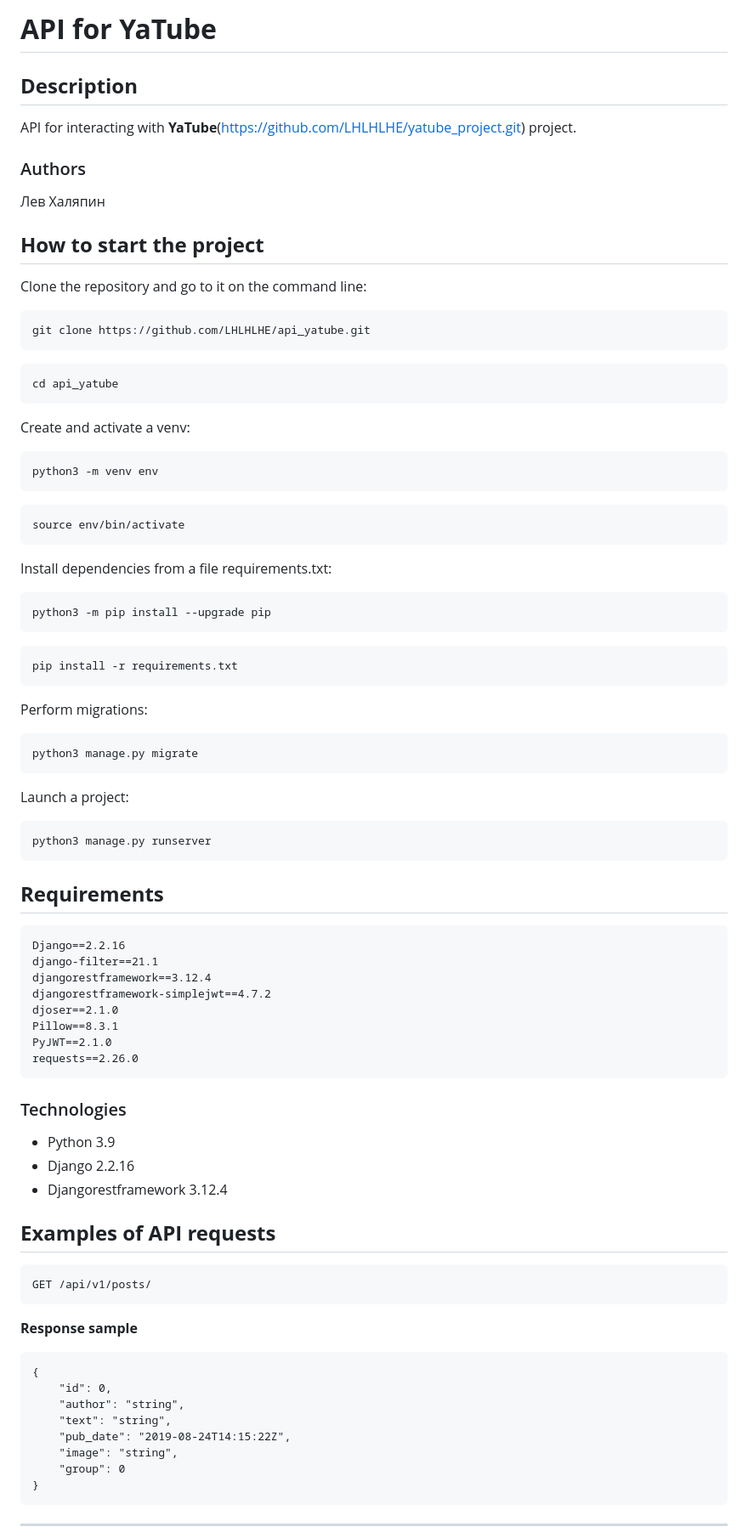
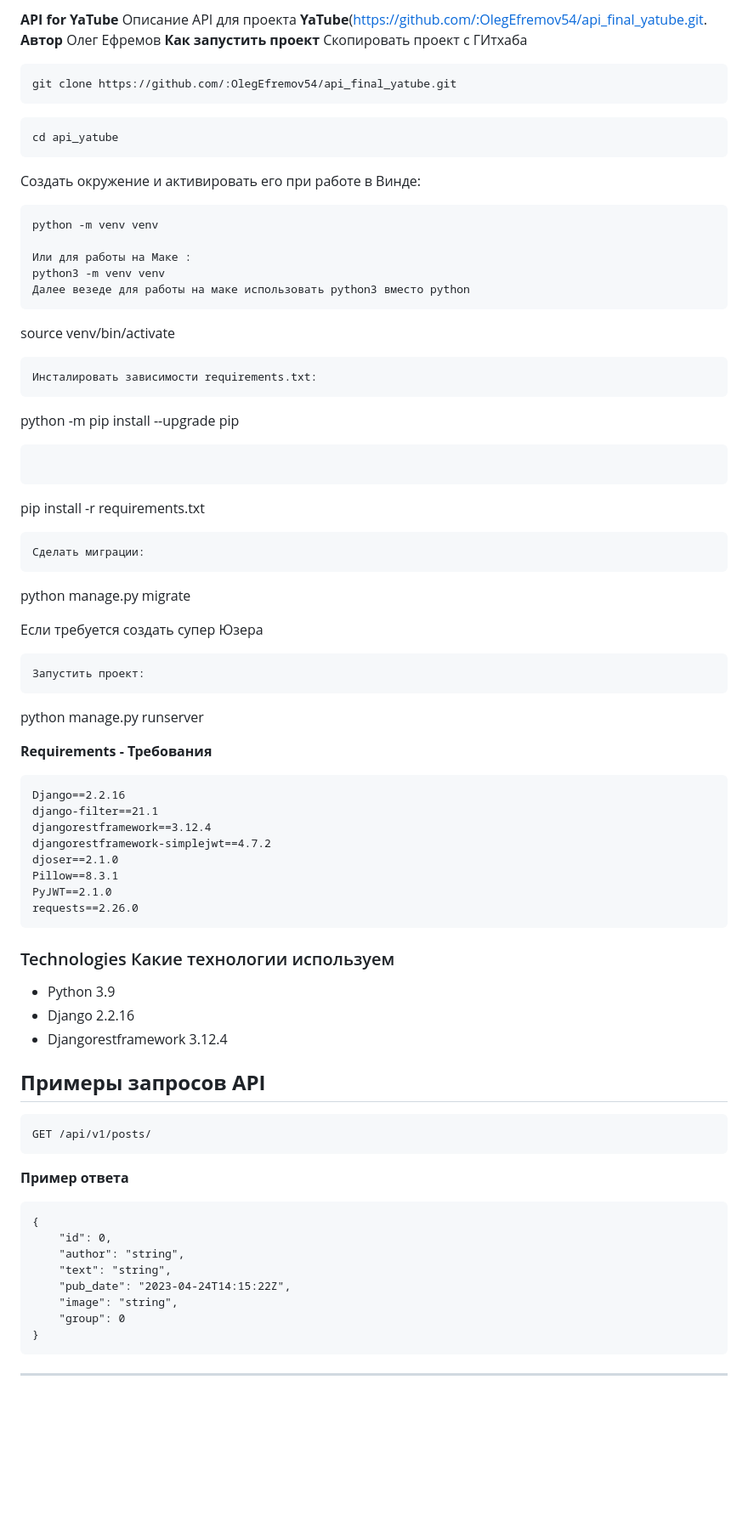
Before and after one commit to OlegEfremov54/api_final_yatube, a Markdown page: README.md, the part around one of its changes. Shown at 85% size. GitHub-like rendering; blank space fills up the shorter version.

Commit message:
Ф9 Первая попытка

````diff
--- a/README.md
+++ b/README.md
@@ -1,39 +1,45 @@
-# **API for YaTube**
-## **Description**
-API for interacting with **YaTube**(https://github.com/LHLHLHE/yatube_project.git) project.
-### Authors
-Лев Халяпин
-## **How to start the project**
-Clone the repository and go to it on the command line:
+**API for YaTube**
+Описание
+API для проекта **YaTube**(https://github.com/:OlegEfremov54/api_final_yatube.git.
+**Автор**
+Олег Ефремов
+**Как запустить проект**
+Скопировать проект с ГИтхаба
 ```
-git clone https://github.com/LHLHLHE/api_yatube.git
+git clone https://github.com/:OlegEfremov54/api_final_yatube.git
 ```
 ```
 cd api_yatube
 ```
-Create and activate a venv:
+Создать окружение и активировать его при работе в Винде:
 ```
-python3 -m venv env
+python -m venv venv
+
+Или для работы на Маке :
+python3 -m venv venv
+Далее везеде для работы на маке использовать python3 вместо python
 ```
+source venv/bin/activate
 ```
-source env/bin/activate
+Инсталировать зависимости requirements.txt:
 ```
-Install dependencies from a file requirements.txt:
-```
-python3 -m pip install --upgrade pip
+python -m pip install --upgrade pip
 ```
 ```
 pip install -r requirements.txt
 ```
-Perform migrations:
+Сделать миграции:
 ```
-python3 manage.py migrate
+python manage.py migrate
+
+Если требуется создать супер Юзера
 ```
-Launch a project:
+Запустить проект:
 ```
-python3 manage.py runserver
-```
-## **Requirements**
+python manage.py runserver
+
+
+**Requirements - Требования**
 ```
 Django==2.2.16
 django-filter==21.1
@@ -45,22 +51,22 @@ PyJWT==2.1.0
 requests==2.26.0
 ```
 
-### Technologies
+### Technologies Какие технологии используем
 - Python 3.9
 - Django 2.2.16
 - Djangorestframework 3.12.4
 
-## **Examples of API requests**
+## **Примеры запросов API**
 ```
 GET /api/v1/posts/
 ```
-**Response sample**
+**Пример ответа**
 ```
 {
     "id": 0,
     "author": "string",
     "text": "string",
-    "pub_date": "2019-08-24T14:15:22Z",
+    "pub_date": "2023-04-24T14:15:22Z",
     "image": "string",
     "group": 0
 }
````
Also changed, not shown: other parts of README.md (+6 -29 lines).
